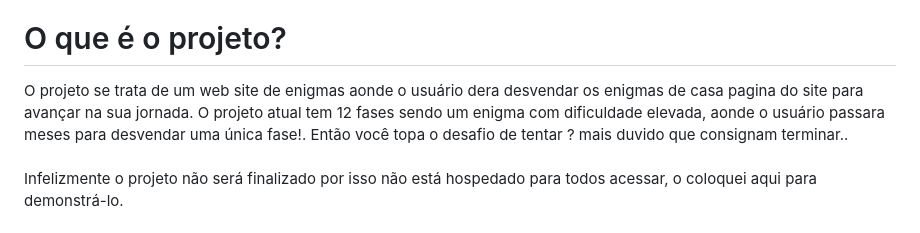
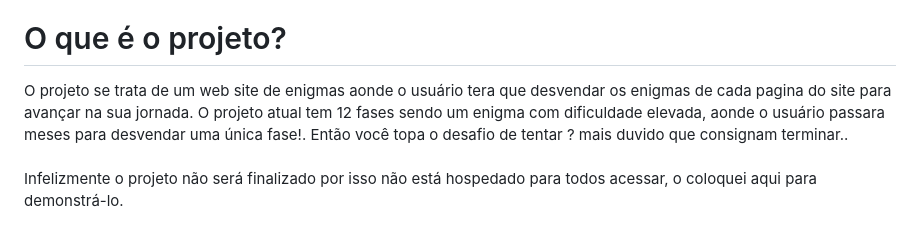
Before and after one commit to eduardofranco572/IGNOTUS, a Markdown page: README.md, the part around the change. Drawn GitHub-style.

```diff
--- a/README.md
+++ b/README.md
@@ -15,7 +15,7 @@
 Olá, Meu nome é Eduardo este repositório é um projeto iniciado em agosto de 2022, o qual não foi terminado. O projeto foi criado por mim e meu amigo Gabriel Duque.
 
 # O que é o projeto?
- O projeto se trata de um web site de enigmas aonde o usuário dera desvendar os enigmas de casa pagina do site para avançar na sua jornada. O projeto atual tem 12 fases sendo um enigma com dificuldade elevada, aonde o usuário passara meses para desvendar uma única fase!.
+ O projeto se trata de um web site de enigmas aonde o usuário tera que desvendar os enigmas de cada pagina do site para avançar na sua jornada. O projeto atual tem 12 fases sendo um enigma com dificuldade elevada, aonde o usuário passara meses para desvendar uma única fase!.
  Então você topa o desafio de tentar ? mais duvido que consignam terminar..
 <br>
 Infelizmente o projeto não será finalizado por isso não está hospedado para todos acessar, o coloquei aqui para demonstrá-lo.
```
